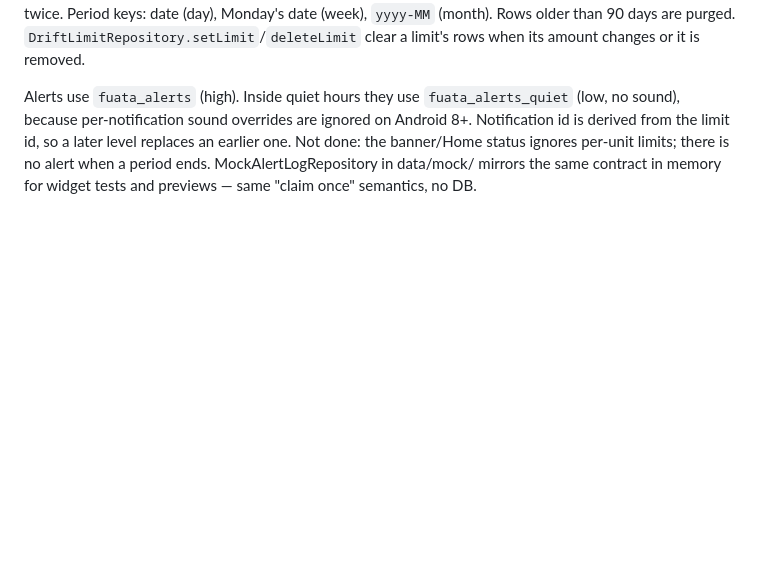
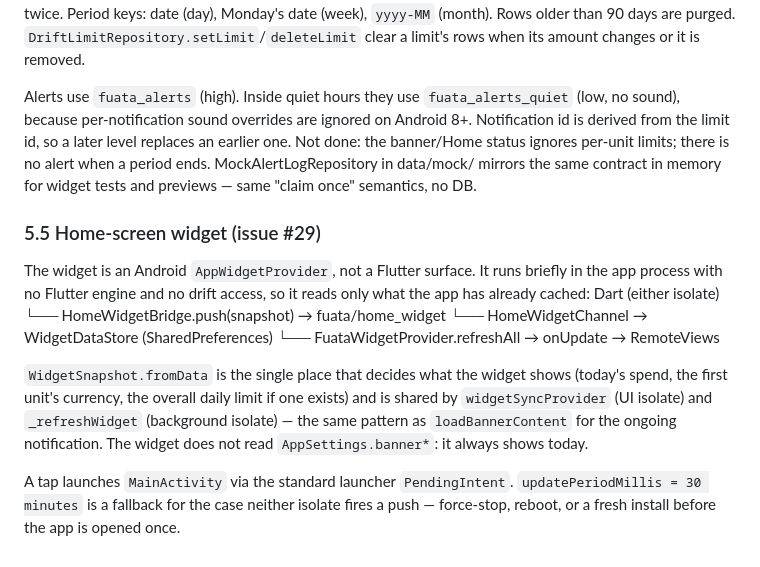
Before and after one commit to MoMalley254/fuata, a Markdown page: docs/design.md, the part around the change. Drawn GitHub-style; blank space fills up the shorter version.

Commit message:
docs(widget): record the widget's one-way data flow
Short section 5.5 next to the banner: why the widget reads a native
cache rather than drift, and why the update pushes come from both
isolates.

Refs #29

```diff
--- a/docs/design.md
+++ b/docs/design.md
@@ -353,3 +353,26 @@ without it, and it's a polish item rather than a correctness bug. See
 
 Alerts use `fuata_alerts` (high). Inside quiet hours they use `fuata_alerts_quiet` (low, no sound), because per-notification sound overrides are ignored on Android 8+. Notification id is derived from the limit id, so a later level replaces an earlier one. Not done: the banner/Home status ignores per-unit limits; there is no alert when a period ends.
 MockAlertLogRepository in data/mock/ mirrors the same contract in memory for widget tests and previews — same "claim once" semantics, no DB.
+
+
+### 5.5 Home-screen widget (issue #29)
+
+The widget is an Android `AppWidgetProvider`, not a Flutter surface. It
+runs briefly in the app process with no Flutter engine and no drift
+access, so it reads only what the app has already cached:
+Dart (either isolate)
+└── HomeWidgetBridge.push(snapshot) → fuata/home_widget
+└── HomeWidgetChannel → WidgetDataStore (SharedPreferences)
+└── FuataWidgetProvider.refreshAll → onUpdate → RemoteViews
+
+`WidgetSnapshot.fromData` is the single place that decides what the
+widget shows (today's spend, the first unit's currency, the overall
+daily limit if one exists) and is shared by `widgetSyncProvider` (UI
+isolate) and `_refreshWidget` (background isolate) — the same pattern
+as `loadBannerContent` for the ongoing notification. The widget does
+not read `AppSettings.banner*`: it always shows today.
+
+A tap launches `MainActivity` via the standard launcher `PendingIntent`.
+`updatePeriodMillis = 30 minutes` is a fallback for the case neither
+isolate fires a push — force-stop, reboot, or a fresh install before
+the app is opened once.
```
